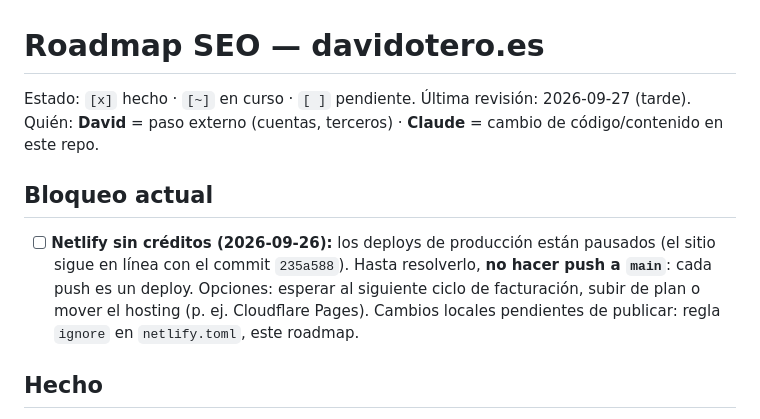
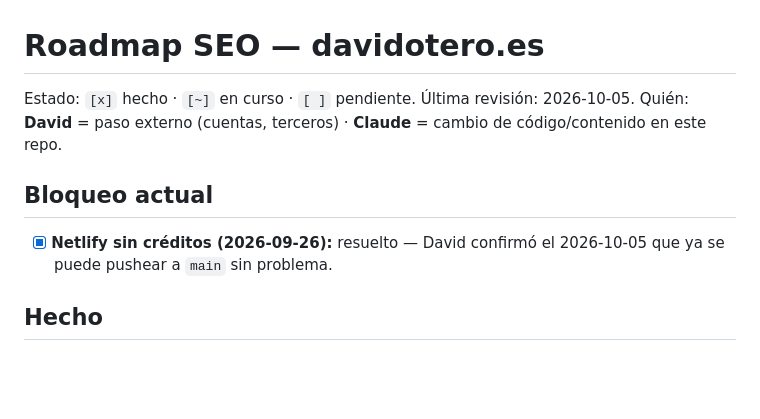
Before and after one commit to iamdavi/portfolio, a Markdown page: SEO-TODO.md, the part around one of its changes. GitHub-like rendering; blank space fills up the shorter version.

```diff
--- a/SEO-TODO.md
+++ b/SEO-TODO.md
@@ -1,10 +1,10 @@
 # Roadmap SEO — davidotero.es
 
-Estado: `[x]` hecho · `[~]` en curso · `[ ]` pendiente. Última revisión: 2026-09-27 (tarde).
+Estado: `[x]` hecho · `[~]` en curso · `[ ]` pendiente. Última revisión: 2026-10-05.
 Quién: **David** = paso externo (cuentas, terceros) · **Claude** = cambio de código/contenido en este repo.
 
 ## Bloqueo actual
-- [ ] **Netlify sin créditos (2026-09-26):** los deploys de producción están pausados (el sitio sigue en línea con el commit `235a588`). Hasta resolverlo, **no hacer push a `main`**: cada push es un deploy. Opciones: esperar al siguiente ciclo de facturación, subir de plan o mover el hosting (p. ej. Cloudflare Pages). Cambios locales pendientes de publicar: regla `ignore` en `netlify.toml`, este roadmap.
+- [x] **Netlify sin créditos (2026-09-26):** resuelto — David confirmó el 2026-10-05 que ya se puede pushear a `main` sin problema.
 
 ## Hecho
 - [x] Cambios SEO en `main` y desplegados (H1 con keyword, interlinking servicios↔blog, breadcrumb, sitemap sin `changefreq`/`priority`).
```
Also changed, not shown: other parts of SEO-TODO.md (+7 -7 lines).
